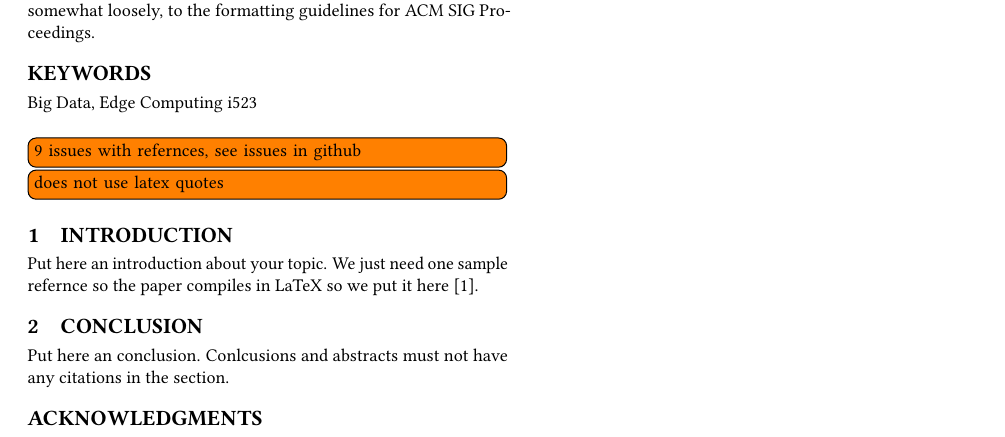
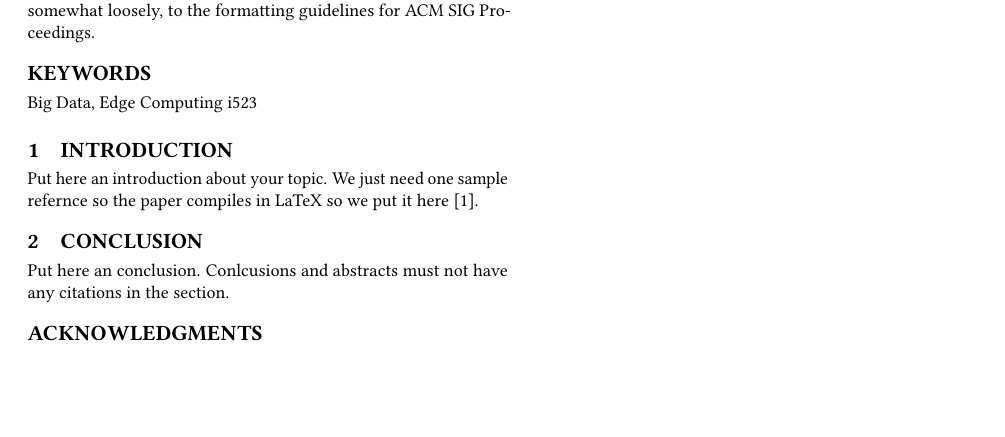
Before and after one commit to bigdata-i523/sample-hid000, a LaTeX paper (paper1/review.tex): part of the page, cut so that both start at the same text, the shorter picture padded with empty space. Compiled offline with pdfLaTeX.

```diff
--- a/paper1/review.tex
+++ b/paper1/review.tex
@@ -1,7 +1,7 @@
 \documentclass[sigconf]{acmart}
 
+\usepackage{hyperref}
 \usepackage{todonotes}
-\usepackage{hyperref}
 
 \usepackage{endfloat}
 \renewcommand{\efloatseparator}{\mbox{}} % no new page between figures
@@ -63,9 +63,6 @@
 
 \maketitle
 
-\todo[inline]{9 issues with refernces, see issues in github}
-\todo[inline]{does not use latex quotes}
-
 \section{Introduction}
 
 Put here an introduction about your topic.
```
Also changed, not shown: paper1/report.tex (+1 -0 lines), paper1/Makefile, paper1/report.pdf (deleted), paper1/review.tex (2 more changed lines).
